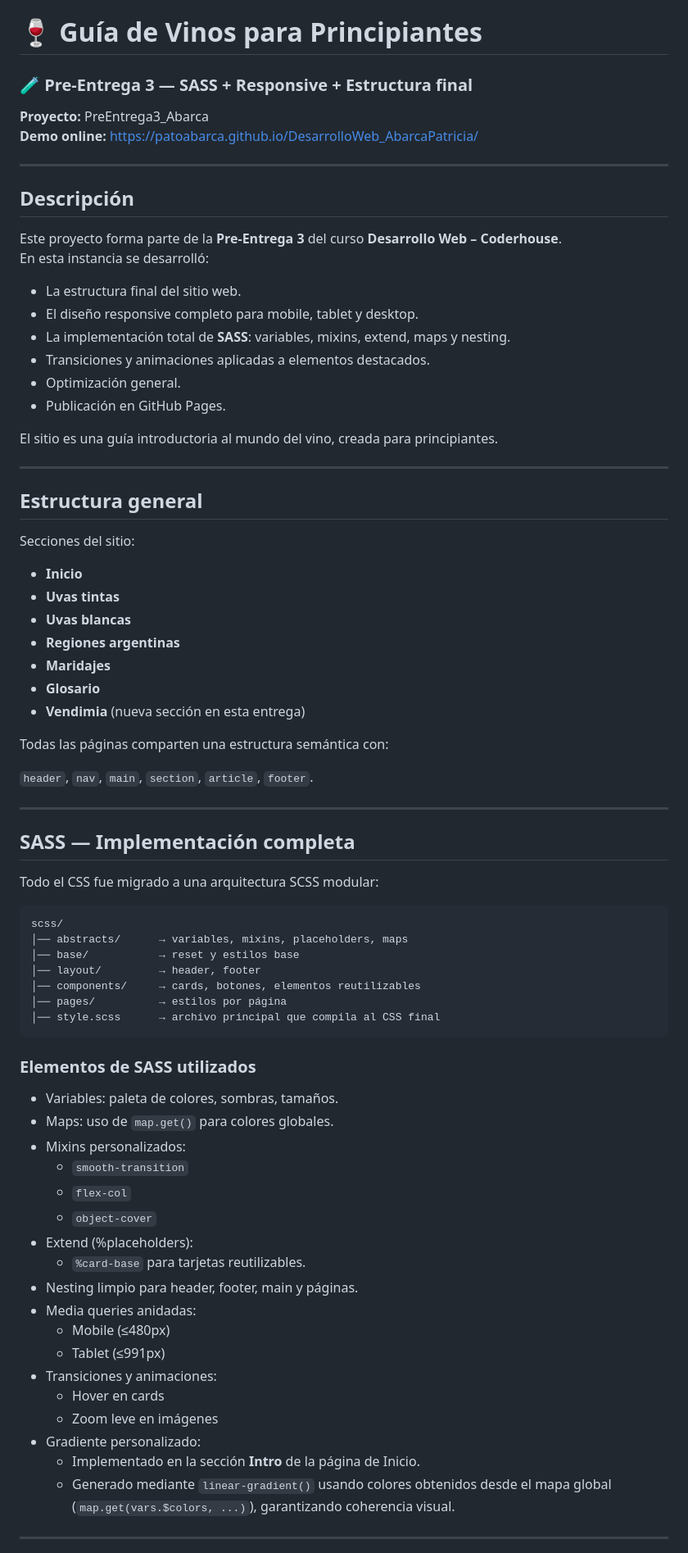
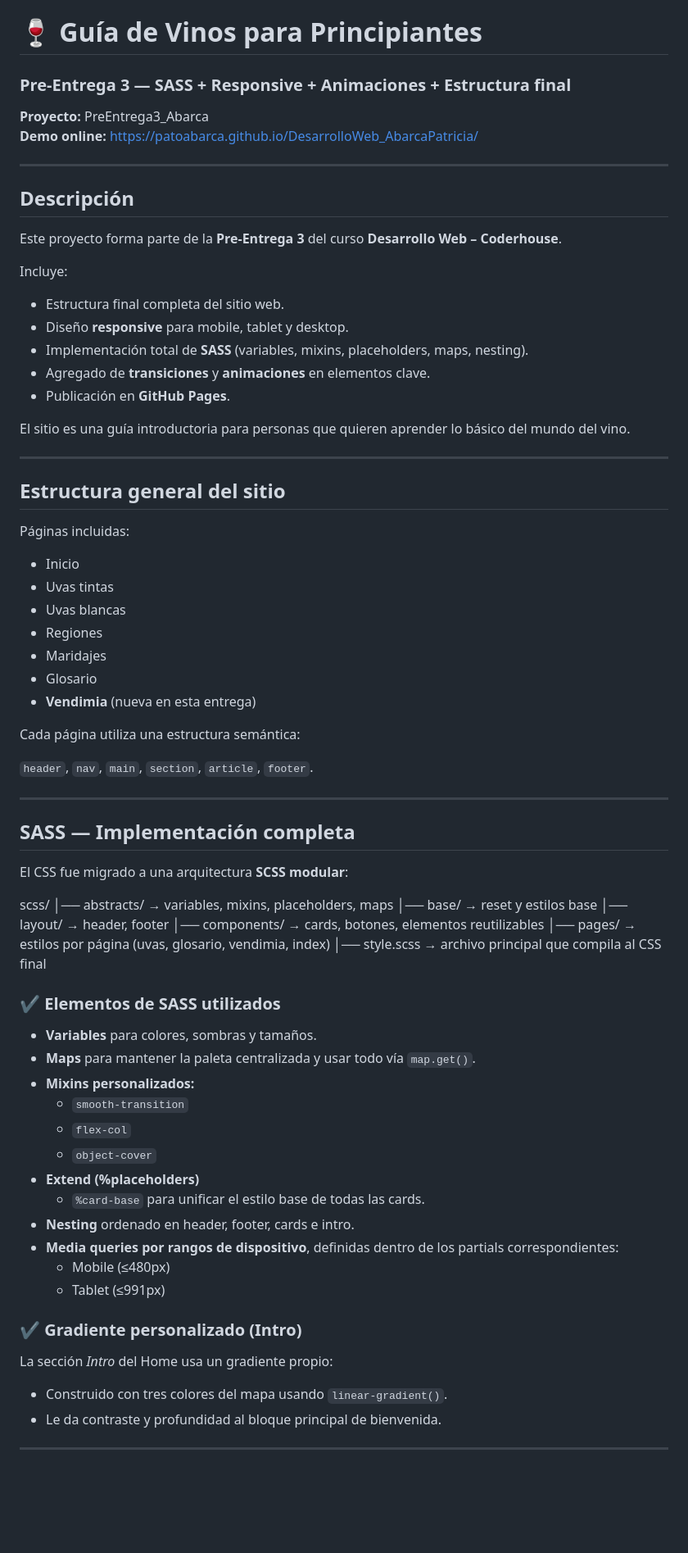
Before and after one commit to patoabarca/DesarrolloWeb_AbarcaPatricia, a Markdown page: README.md, the part around one of its changes. Shown at 82% size. Drawn GitHub-style; blank space fills up the shorter version.

````diff
--- a/README.md
+++ b/README.md
@@ -1,6 +1,6 @@
 # 🍷 Guía de Vinos para Principiantes
 
-### 🧪 Pre-Entrega 3 — SASS + Responsive + Estructura final
+### Pre-Entrega 3 — SASS + Responsive + Animaciones + Estructura final
 
 **Proyecto:** PreEntrega3_Abarca
 **Demo online:** https://patoabarca.github.io/DesarrolloWeb_AbarcaPatricia/
@@ -10,32 +10,32 @@
 ## Descripción
 
 Este proyecto forma parte de la **Pre-Entrega 3** del curso **Desarrollo Web – Coderhouse**.
-En esta instancia se desarrolló:
 
-- La estructura final del sitio web.
-- El diseño responsive completo para mobile, tablet y desktop.
-- La implementación total de **SASS**: variables, mixins, extend, maps y nesting.
-- Transiciones y animaciones aplicadas a elementos destacados.
-- Optimización general.
-- Publicación en GitHub Pages.
+Incluye:
 
-El sitio es una guía introductoria al mundo del vino, creada para principiantes.
+- Estructura final completa del sitio web.
+- Diseño **responsive** para mobile, tablet y desktop.
+- Implementación total de **SASS** (variables, mixins, placeholders, maps, nesting).
+- Agregado de **transiciones** y **animaciones** en elementos clave.
+- Publicación en **GitHub Pages**.
+
+El sitio es una guía introductoria para personas que quieren aprender lo básico del mundo del vino.
 
 ---
 
-## Estructura general
+## Estructura general del sitio
 
-Secciones del sitio:
+Páginas incluidas:
 
-- **Inicio**
-- **Uvas tintas**
-- **Uvas blancas**
-- **Regiones argentinas**
-- **Maridajes**
-- **Glosario**
-- **Vendimia** (nueva sección en esta entrega)
+- Inicio
+- Uvas tintas
+- Uvas blancas
+- Regiones
+- Maridajes
+- Glosario
+- **Vendimia** (nueva en esta entrega)
 
-Todas las páginas comparten una estructura semántica con:
+Cada página utiliza una estructura semántica:
 
 `header`, `nav`, `main`, `section`, `article`, `footer`.
 
@@ -43,38 +43,37 @@ Todas las páginas comparten una estructura semántica con:
 
 ## SASS — Implementación completa
 
-Todo el CSS fue migrado a una arquitectura SCSS modular:
+El CSS fue migrado a una arquitectura **SCSS modular**:
 
-```
 scss/
-│── abstracts/      → variables, mixins, placeholders, maps
-│── base/           → reset y estilos base
-│── layout/         → header, footer
-│── components/     → cards, botones, elementos reutilizables
-│── pages/          → estilos por página
-│── style.scss      → archivo principal que compila al CSS final
-```
+│── abstracts/ → variables, mixins, placeholders, maps
+│── base/ → reset y estilos base
+│── layout/ → header, footer
+│── components/ → cards, botones, elementos reutilizables
+│── pages/ → estilos por página (uvas, glosario, vendimia, index)
+│── style.scss → archivo principal que compila al CSS final
 
-### Elementos de SASS utilizados
+### ✔ Elementos de SASS utilizados
 
-- Variables: paleta de colores, sombras, tamaños.
-- Maps: uso de `map.get()` para colores globales.
-- Mixins personalizados:
+- **Variables** para colores, sombras y tamaños.
+- **Maps** para mantener la paleta centralizada y usar todo vía `map.get()`.
+- **Mixins personalizados:**
   - `smooth-transition`
   - `flex-col`
   - `object-cover`
-- Extend (%placeholders):
-  - `%card-base` para tarjetas reutilizables.
-- Nesting limpio para header, footer, main y páginas.
-- Media queries anidadas:
+- **Extend (%placeholders)**
+  - `%card-base` para unificar el estilo base de todas las cards.
+- **Nesting** ordenado en header, footer, cards e intro.
+- **Media queries por rangos de dispositivo**, definidas dentro de los partials correspondientes:
   - Mobile (≤480px)
   - Tablet (≤991px)
-- Transiciones y animaciones:
-  - Hover en cards
-  - Zoom leve en imágenes
-- Gradiente personalizado:
-  - Implementado en la sección **Intro** de la página de Inicio.
-  - Generado mediante `linear-gradient()` usando colores obtenidos desde el mapa global (`map.get(vars.$colors, ...)`), garantizando coherencia visual.
+
+### ✔ Gradiente personalizado (Intro)
+
+La sección _Intro_ del Home usa un gradiente propio:
+
+- Construido con tres colores del mapa usando `linear-gradient()`.
+- Le da contraste y profundidad al bloque principal de bienvenida.
 
 ---
 
````
Also changed, not shown: other parts of README.md (+61 -75 lines).
